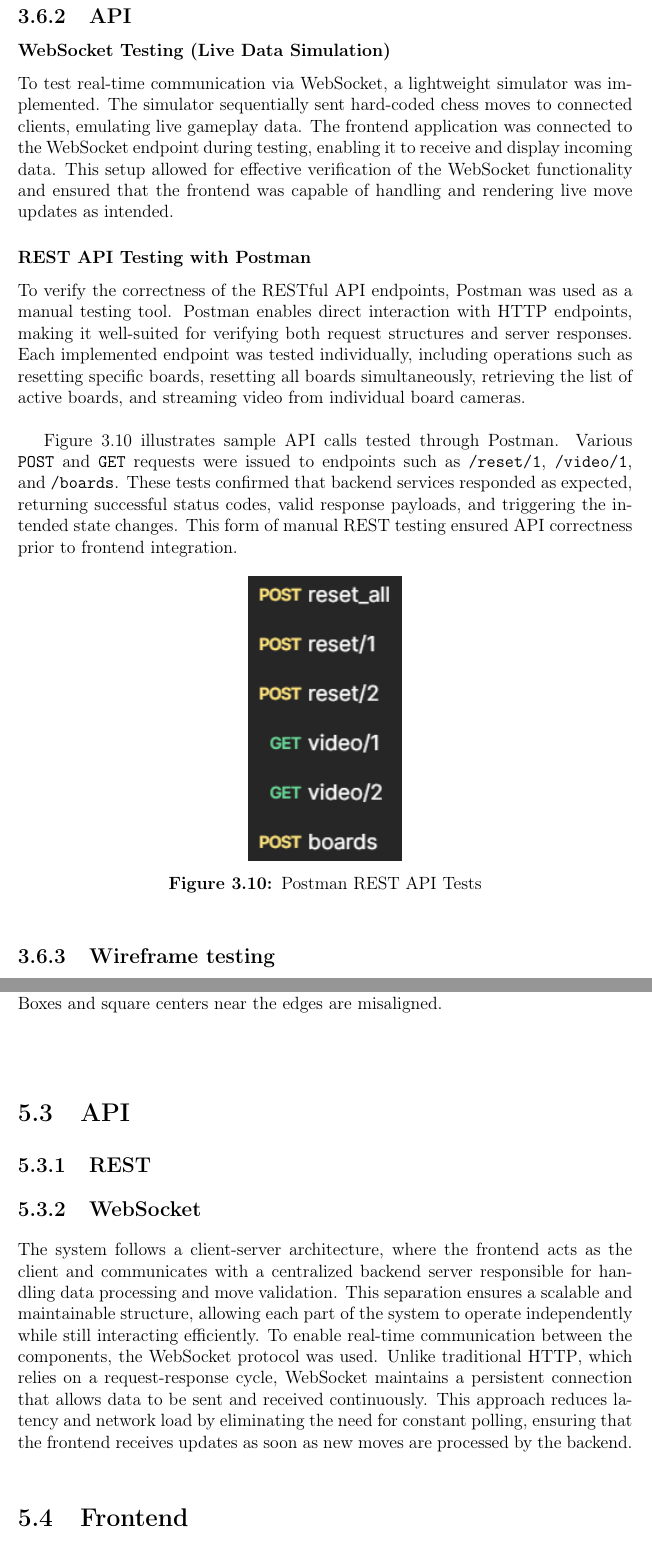
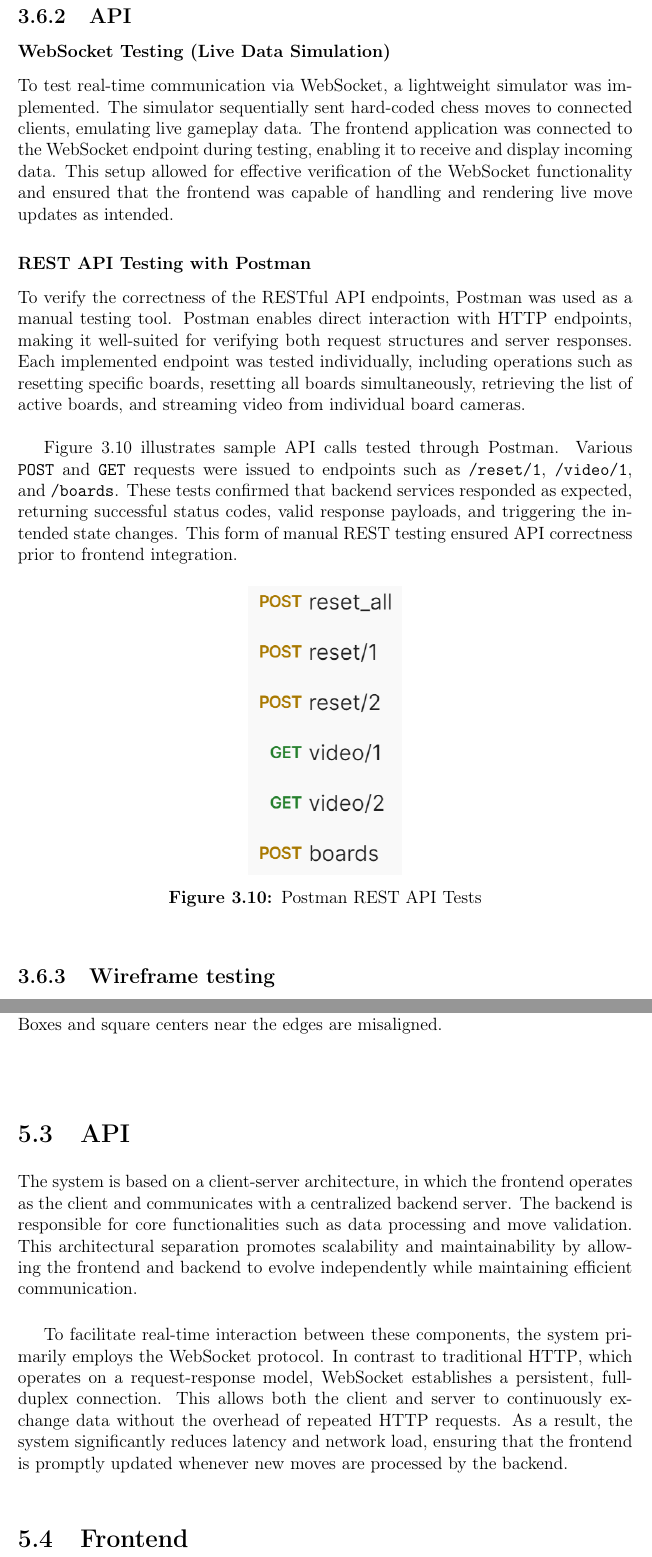
Before and after one commit to bachelor-gruppe-04/documentation, a LaTeX thesis (main.tex, which reads chapters/05-method.tex, chapters/07-discussion.tex): two parts of pages 51 and 71 of 93, joined at a grey line, cut so that both start at the same text. Compiled offline with pdfLaTeX; TikZ figures are drawn from their code, not taken from saved files.

Commit message:
Updates from Overleaf

```diff
--- a/chapters/05-method.tex
+++ b/chapters/05-method.tex
@@ -465,12 +459,10 @@ Figure~\ref{fig:postman-rest-tests} illustrates sample \gls{api} calls tested th
 
 \begin{figure}[h!]
     \centering
-    \includegraphics[width=0.25\linewidth]{figures/results/postman.png}
-    \caption{Postman REST API Tests}
+    \includegraphics[width=0.25\linewidth]{figures//methods/postman-light.png}
+    \caption[Postman REST API Tests]{Postman \gls{rest} \gls{api} Tests}
     \label{fig:postman-rest-tests}
 \end{figure}
-
-
 
 \subsection{Wireframe testing}
 \label{subsubsec:user-centered-design}
--- a/chapters/07-discussion.tex
+++ b/chapters/07-discussion.tex
@@ -37,11 +37,9 @@ Another limitation observed was the model's handling of the en passant. Currentl
 
 
 \section{API}
+The system is based on a client-server architecture, in which the frontend operates as the client and communicates with a centralized backend server. The backend is responsible for core functionalities such as data processing and move validation. This architectural separation promotes scalability and maintainability by allowing the frontend and backend to evolve independently while maintaining efficient communication. \\
 
-\subsection{REST}
-
-\subsection{WebSocket}
-The system follows a client-server architecture, where the frontend acts as the client and communicates with a centralized backend server responsible for handling data processing and move validation. This separation ensures a scalable and maintainable structure, allowing each part of the system to operate independently while still interacting efficiently. To enable real-time communication between the components, the WebSocket protocol was used. Unlike traditional \gls{http}, which relies on a request-response cycle, WebSocket maintains a persistent connection that allows data to be sent and received continuously. This approach reduces latency and network load by eliminating the need for constant polling, ensuring that the frontend receives updates as soon as new moves are processed by the backend.
+To facilitate real-time interaction between these components, the system primarily employs the WebSocket protocol. In contrast to traditional \gls{http}, which operates on a request-response model, WebSocket establishes a persistent, full-duplex connection. This allows both the client and server to continuously exchange data without the overhead of repeated \gls{http} requests. As a result, the system significantly reduces latency and network load, ensuring that the frontend is promptly updated whenever new moves are processed by the backend.
 
 \section{Frontend}
 The frontend was developed based on the initial wireframes but was modified throughout the project in response to feedback from the supervisor, product owner, and user testing. Despite these adjustments, the core components and functionality remained consistent with the original design.
```
Also changed, not shown: chapters/06-results.tex (+6 -4 lines), figures/methods/postman-light.png (added), chapters/05-method.tex (6 more changed lines), chapters/07-discussion.tex (10 more changed lines).
